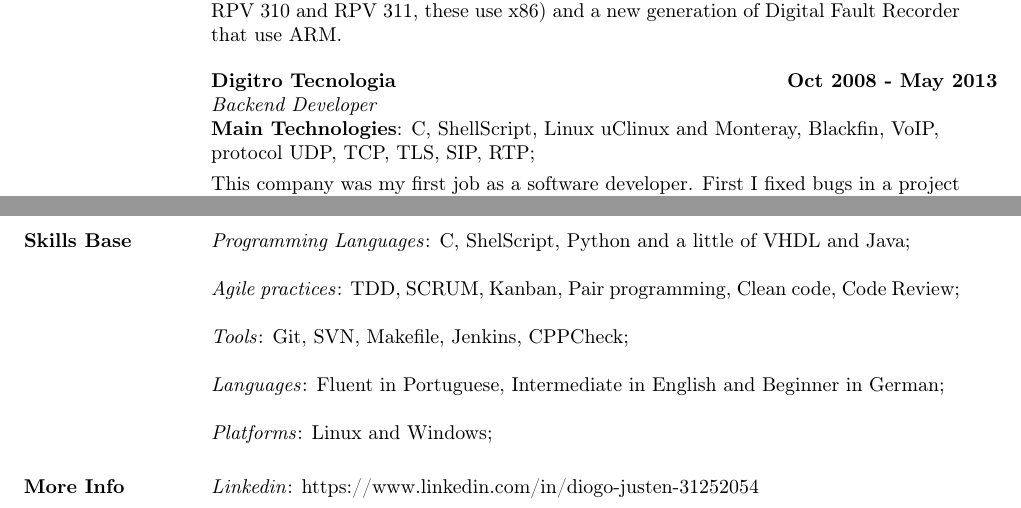
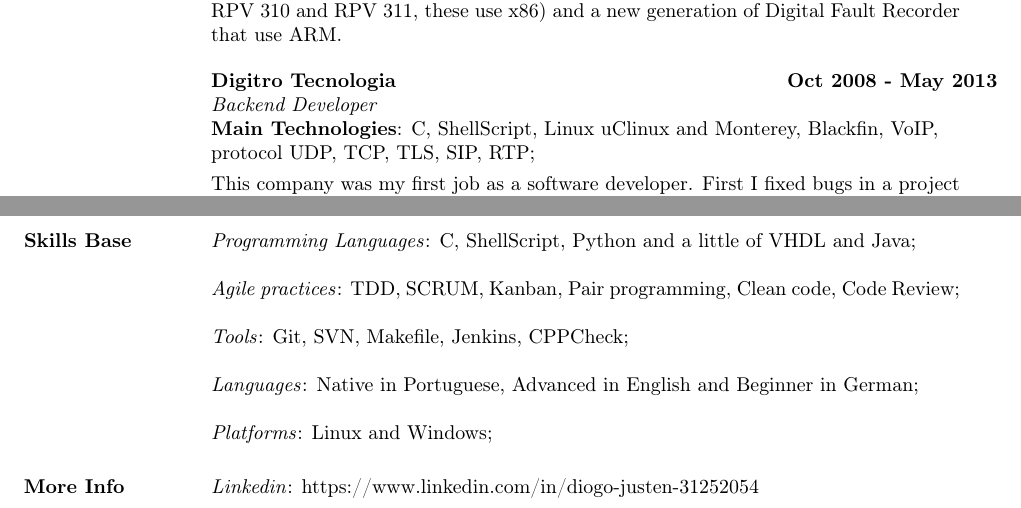
Before and after one commit to djusten/cv, a LaTeX CV (diogo_justen_en.tex): two parts of pages 1 and 2 of 2, joined at a grey line, cut so that both start at the same text. Compiled offline with pdfLaTeX.

Commit message:
Improves

```diff
--- a/diogo_justen_en.tex
+++ b/diogo_justen_en.tex
@@ -45,7 +45,7 @@ Projects that I participated: Digital Fault Recorder with PMU and TWFL (Models R
     \hspace{2.3in}\= \hspace{1.7in}\= \kill
     \textbf{Digitro Tecnologia}    \>\>\textbf{Oct 2008 - May 2013}\\
     \textit{Backend Developer}\\
-    \textbf{Main Technologies}: C, ShellScript, Linux uClinux and Monteray, Blackfin, VoIP,\\ protocol UDP, TCP, TLS, SIP, RTP;
+    \textbf{Main Technologies}: C, ShellScript, Linux uClinux and Monterey, Blackfin, VoIP,\\ protocol UDP, TCP, TLS, SIP, RTP;
     \end{tabbing}\vspace{-20pt}
     \vspace{2mm}
 This company was my first job as a software developer. First I fixed bugs in a project of IP Phone and improved scripts to automate the recording Firmware in the factory. After that, I also worked in other products (ATA and Smartcell). Two years later I started working in a new project to develop the new generation of IP Phone with touch screen, color display, using Blackfin processor with uCLinux distribution. We used U-Boot, GLib, GObject, GDBus, Sofia-SIP as SIP stack, C, ShellScript and jhbuild.
@@ -58,13 +58,13 @@ Projects that participated: IP Phone Mono, IP Phone, color with touch-screen, Sm
  IFSC, Post-graduation Specializing Development of Electronic Products, expected finish in July 2017.\\
  UNIVALI University, BSc in Computer Engineering, June 2012.
 
-\section{Skills Base} \textit{Programming Languages}: C, ShelScript, Python and a little of VHDL and Java;
+\section{Skills Base} \textit{Programming Languages}: C, ShellScript, Python and a little of VHDL and Java;
 
  \textit{Agile practices}: TDD, SCRUM, Kanban, Pair programming, Clean code, Code Review;
 
  \textit{Tools}: Git, SVN, Makefile, Jenkins, CPPCheck;
 
- \textit{Languages}: Fluent in Portuguese, Intermediate in English and Beginner in German;
+ \textit{Languages}: Native in Portuguese, Advanced in English and Beginner in German;
 
  \textit{Platforms}: Linux and Windows;
 
```
Also changed, not shown: diogo_justen_en.pdf.
